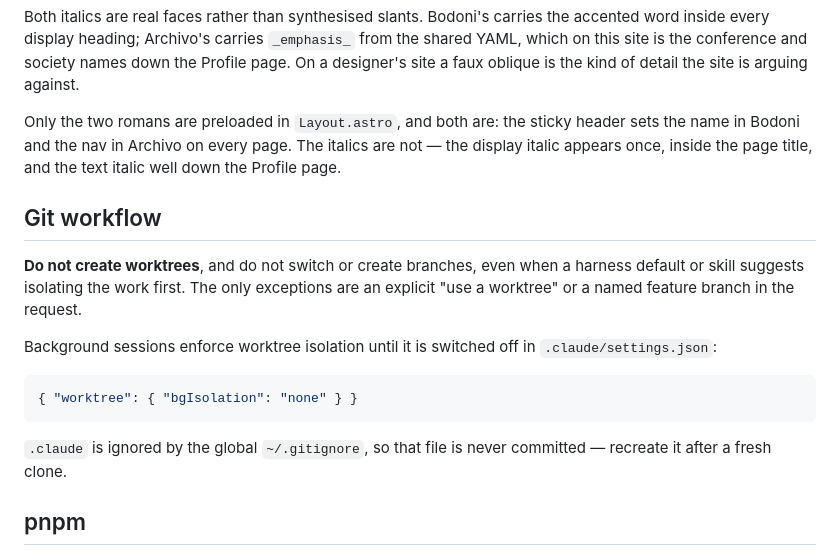
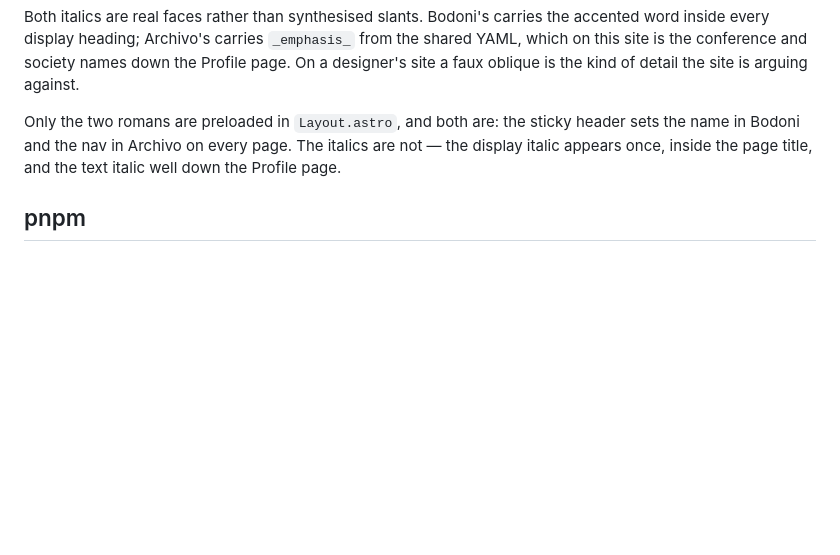
Before and after one commit to ivantha/pamudi, a Markdown page: CLAUDE.md, the part around the change. Rendered like a GitHub page; blank space fills up the shorter version.

Commit message:
drop the no-worktree opt-out

````diff
--- a/CLAUDE.md
+++ b/CLAUDE.md
@@ -659,22 +659,6 @@ header sets the name in Bodoni and the nav in Archivo on every page. The italics
 are not — the display italic appears once, inside the page title, and the text
 italic well down the Profile page.
 
-## Git workflow
-
-**Do not create worktrees**, and do not switch or create branches, even when a
-harness default or skill suggests isolating the work first. The only exceptions
-are an explicit "use a worktree" or a named feature branch in the request.
-
-Background sessions enforce worktree isolation until it is switched off in
-`.claude/settings.json`:
-
-```json
-{ "worktree": { "bgIsolation": "none" } }
-```
-
-`.claude` is ignored by the global `~/.gitignore`, so that file is never
-committed — recreate it after a fresh clone.
-
 ## pnpm
 
 pnpm 11 gates postinstall scripts, and settings moved out of `package.json`.
````
